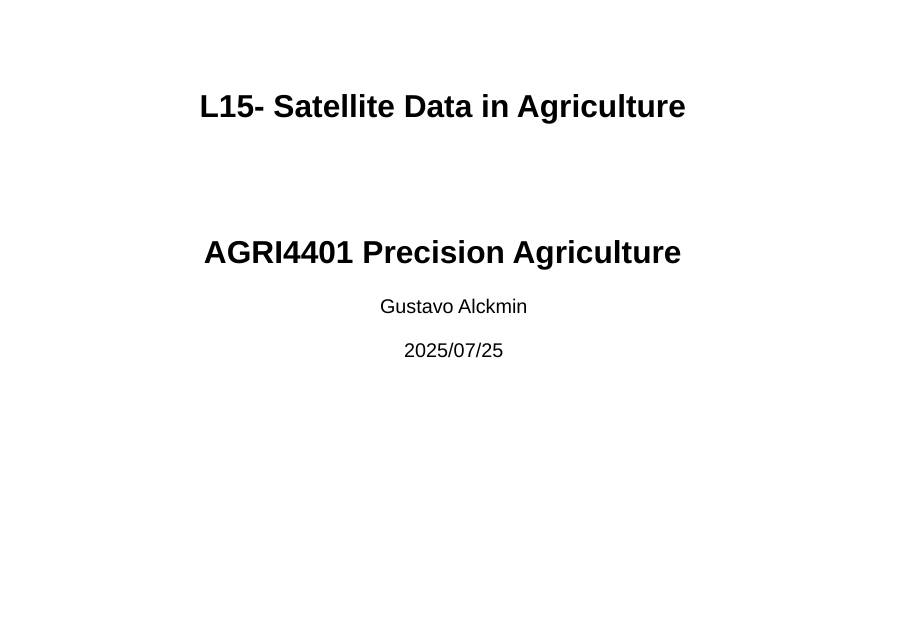
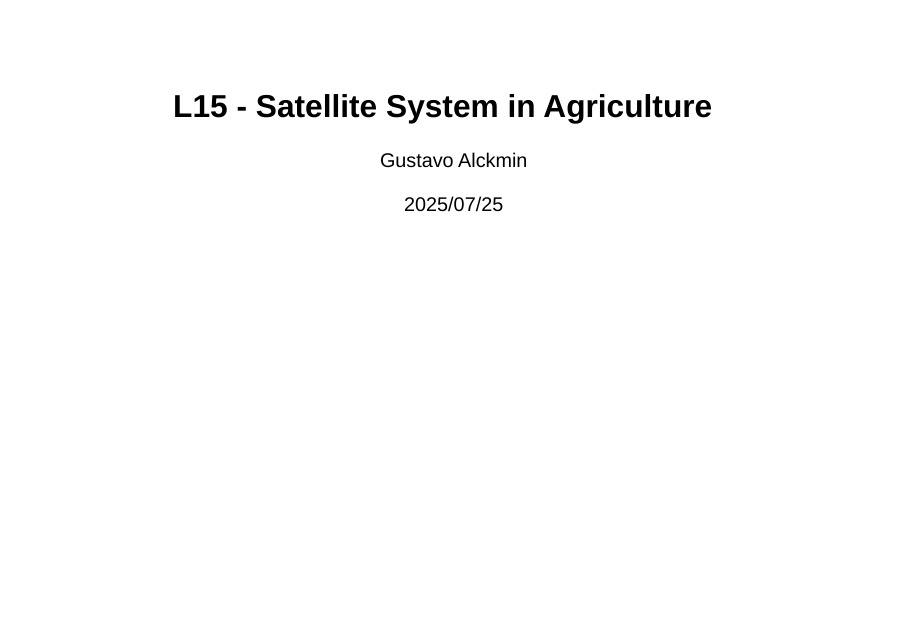
Before and after one commit to 00113844/AGRI4401_website, a Quarto document (presentations/lecture_15.qmd): page 1 of 55. Rendered offline with R 4.5, knitr and Pandoc in place of Quarto, with nearby package versions; drawn as Slidy slides in place of the format the file asks for; some code elsewhere in the file could not run offline.

Commit message:
remove html and changed title

```diff
--- a/presentations/lecture_15.qmd
+++ b/presentations/lecture_15.qmd
@@ -1,6 +1,5 @@
 ---
-title: "L15- Satellite Data in Agriculture "
-subtitle: "AGRI4401 Precision Agriculture"
+title: "L15 - Satellite System in Agriculture"
 author: "Gustavo Alckmin"
 format:
   revealjs:
@@ -11,16 +10,14 @@ format:
     maxScale: 1.0
     # chalkboard:
     #   buttons: false
+    # disableLayout: true
     theme: [default, uwa-theme.scss]
-    #transition: slide
+    # embed-resources: true
+    transition: slide
     css: AGRI4401_PrecisionAg.css
-    embed-resources: true
-    preview-links: auto
 date: "2025/07/25"
 date-format: long
-slide-number: true
 ---
-
 
 ## Satellite Data for Precision Agriculture
 
```
